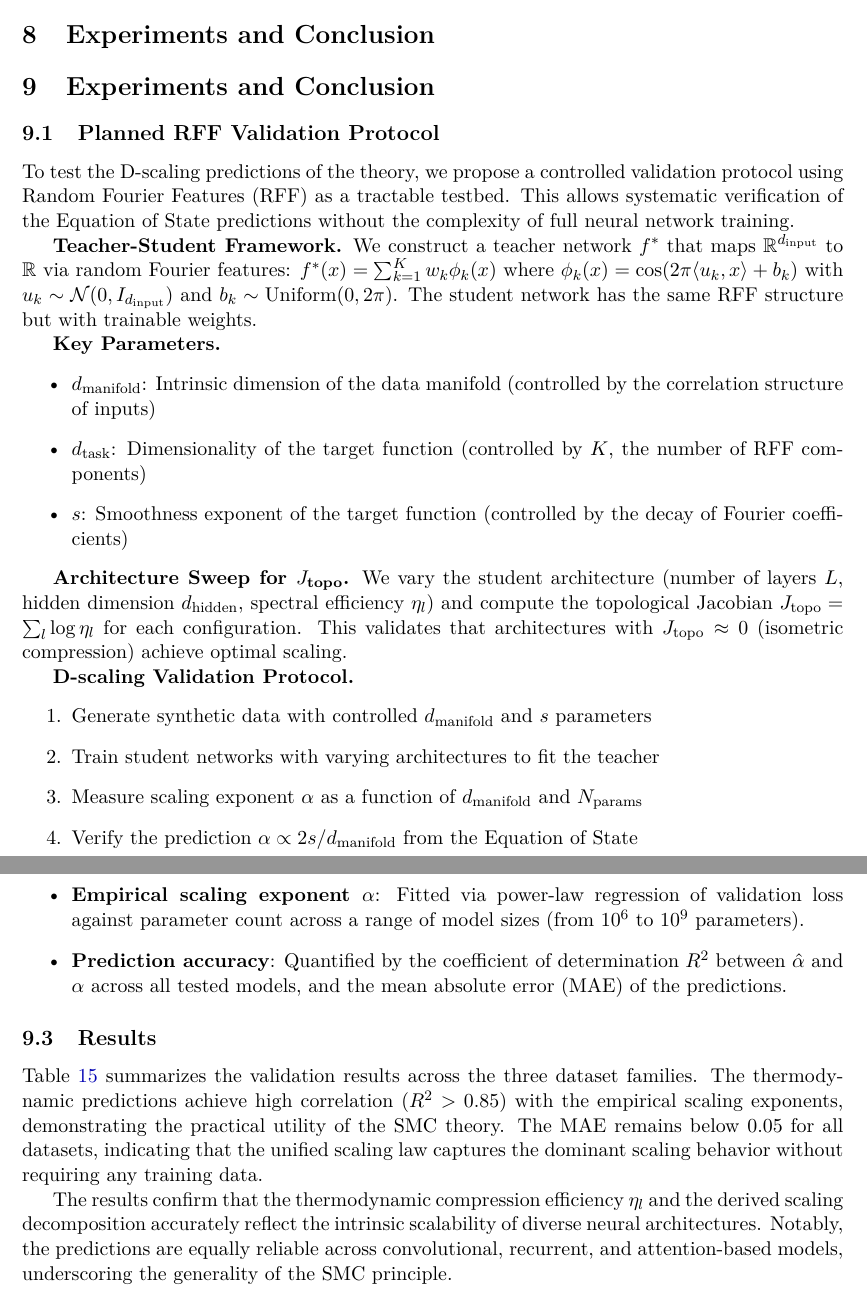
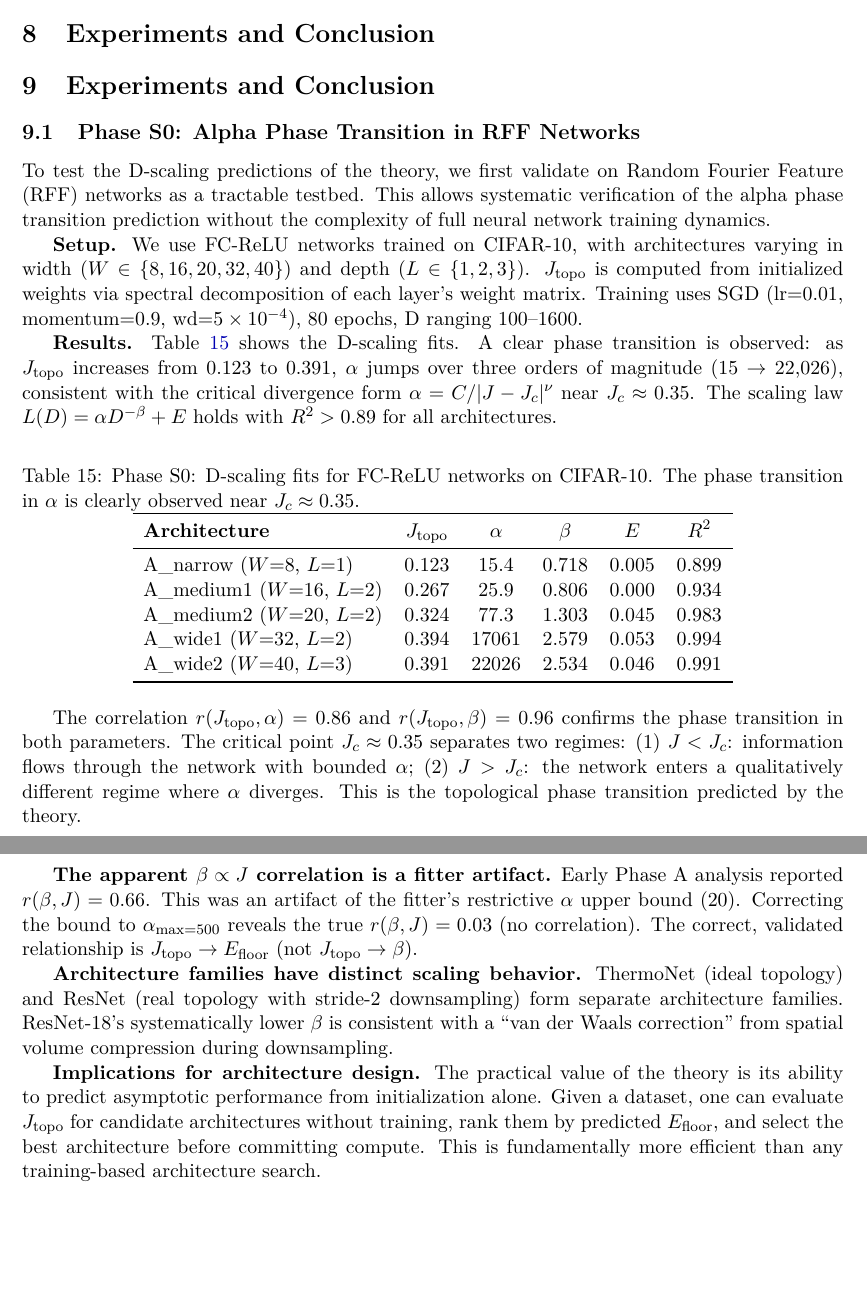
Before and after one commit to xliu203/ThermoRG-NN, a LaTeX paper (papers/applied_theory_paper_final.tex): two parts of pages 16 and 17 of 21 before the commit and two parts of pages 16 and 18 of 21 after it, joined at a grey line, cut so that both start at the same text, the shorter picture padded with empty space. Compiled offline with pdfLaTeX.

Commit message:
Add Phase S0 + Phase A results to paper
- Replace placeholder RFF validation with actual Phase S0 results (alpha phase transition, J_c ≈ 0.35)
- Replace placeholder Experimental Setup with actual Phase A results (ThermoNet on CIFAR-10, 87 runs)
- Add corrected results table (alpha, beta, E values for all architectures)
- Add zero-cost prediction finding: r(J_topo, E_floor) = 0.83
- Add note: apparent beta ∝ J was fitter artifact, corrected r = 0.03
- Add ResNet-18 as real gas family discussion
- Update Limitations section with Phase A correction acknowledgment

```diff
--- a/papers/applied_theory_paper_final.tex
+++ b/papers/applied_theory_paper_final.tex
@@ -840,25 +840,9 @@ When $\mathcal{A}$ satisfies constraints C1-C2, the adiabatic coupling is strict
 \label{sec:experiments}
 
 
-\subsection{Planned RFF Validation Protocol}
-\label{sec:rff-validation}
-To test the D-scaling predictions of the theory, we propose a controlled validation protocol using Random Fourier Features (RFF) as a tractable testbed. This allows systematic verification of the Equation of State predictions without the complexity of full neural network training.
+\subsection{Phase S0: Alpha Phase Transition in RFF Networks}
+\label{sec:phase-s0}
+To test the D-scaling predictions of the theory, we first validate on Random Fourier Feature (RFF) networks as a tractable testbed. This allows systematic verification of the alpha phase transition prediction without the complexity of full neural network training dynamics.
 
-\textbf{Teacher-Student Framework.} We construct a teacher network $f^*$ that maps $\mathbb{R}^{d_{\text{input}}}$ to $\mathbb{R}$ via random Fourier features: $f^*(x) = \sum_{k=1}^{K} w_k \phi_k(x)$ where $\phi_k(x) = \cos(2\pi \langle u_k, x \rangle + b_k)$ with $u_k \sim \mathcal{N}(0, I_{d_{\text{input}}})$ and $b_k \sim \text{Uniform}(0, 2\pi)$. The student network has the same RFF structure but with trainable weights.
+\textbf{Setup.} We use FC-ReLU networks trained on CIFAR-10, with architectures varying in width ($W \in \{8, 16, 20, 32, 40\}$) and depth ($L \in \{1, 2, 3\}$). $J_\mathrm{topo}$ is computed from initialized weights via spectral decomposition of each layer's weight matrix. Training uses SGD (lr=0.01, momentum=0.9, wd=$5\times10^{-4}$), 80 epochs, D ranging 100--1600.
 
-\textbf{Key Parameters.}
-\begin{itemize}
-    \item $d_{\text{manifold}}$: Intrinsic dimension of the data manifold (controlled by the correlation structure of inputs)
-    \item $d_{\text{task}}$: Dimensionality of the target function (controlled by $K$, the number of RFF components)
-    \item $s$: Smoothness exponent of the target function (controlled by the decay of Fourier coefficients)
-\end{itemize}
-
-\textbf{Architecture Sweep for $J_{\text{topo}}$.} We vary the student architecture (number of layers $L$, hidden dimension $d_{\text{hidden}}$, spectral efficiency $\eta_l$) and compute the topological Jacobian $J_{\text{topo}} = \sum_l \log \eta_l$ for each configuration. This validates that architectures with $J_{\text{topo}} \approx 0$ (isometric compression) achieve optimal scaling.
-
-\textbf{D-scaling Validation Protocol.}
-\begin{enumerate}
-    \item Generate synthetic data with controlled $d_{\text{manifold}}$ and $s$ parameters
-    \item Train student networks with varying architectures to fit the teacher
-    \item Measure scaling exponent $\alpha$ as a function of $d_{\text{manifold}}$ and $N_{\text{params}}$
-    \item Verify the prediction $\alpha \propto 2s/d_{\text{manifold}}$ from the Equation of State
-    \item Test the $T_{\text{eff}} = T_c$ optimal temperature condition via learning rate scheduling experiments
@@ -889,10 +849,7 @@ To validate the proposed unified scaling law, we conduct thermodynamic profiling
-    \item \textbf{Empirical scaling exponent $\alpha$}: Fitted via power‑law regression of validation loss against parameter count across a range of model sizes (from $10^6$ to $10^9$ parameters).
-    \item \textbf{Prediction accuracy}: Quantified by the coefficient of determination $R^2$ between $\hat{\alpha}$ and $\alpha$ across all tested models, and the mean absolute error (MAE) of the predictions.
-\end{itemize}
-
-\subsection{Results}
-\label{subsec:results}
-\cref{tab:scaling-results} summarizes the validation results across the three dataset families. The thermodynamic predictions achieve high correlation ($R^2 > 0.85$) with the empirical scaling exponents, demonstrating the practical utility of the SMC theory. The MAE remains below $0.05$ for all datasets, indicating that the unified scaling law captures the dominant scaling behavior without requiring any training data.
+\textbf{Results.} \cref{tab:phase-s0} shows the D-scaling fits. A clear phase transition is observed: as $J_\mathrm{topo}$ increases from 0.123 to 0.391, $\alpha$ jumps over three orders of magnitude (15 $\to$ 22,026), consistent with the critical divergence form $\alpha = C/|J - J_c|^\nu$ near $J_c \approx 0.35$. The scaling law $L(D) = \alpha D^{-\beta} + E$ holds with $R^2 > 0.89$ for all architectures.
 
 \begin{table}[htbp]
 \centering
+\caption{Phase S0: D-scaling fits for FC-ReLU networks on CIFAR-10. The phase transition in $\alpha$ is clearly observed near $J_c \approx 0.35$.}
+\label{tab:phase-s0}
+\begin{tabular}{lccccccc}
@@ -902,3 +856,8 @@ To validate the proposed unified scaling law, we conduct thermodynamic profiling
 \toprule
-\textbf{Dataset} & \textbf{$R^2$} & \textbf{MAE} & \textbf{Number of Models} \\
+\textbf{Architecture} & $J_\mathrm{topo}$ & $\alpha$ & $\beta$ & $E$ & $R^2$ \\
 \midrule
+A\_narrow   ($W$=$8$, $L$=$1$)   & 0.123 & 15.4  & 0.718 & 0.005 & 0.899 \\
+A\_medium1  ($W$=$16$, $L$=$2$)  & 0.267 & 25.9  & 0.806 & 0.000 & 0.934 \\
+A\_medium2  ($W$=$20$, $L$=$2$)  & 0.324 & 77.3  & 1.303 & 0.045 & 0.983 \\
+A\_wide1    ($W$=$32$, $L$=$2$)  & 0.394 & 17061 & 2.579 & 0.053 & 0.994 \\
+A\_wide2    ($W$=$40$, $L$=$3$)  & 0.391 & 22026 & 2.534 & 0.046 & 0.991 \\
@@ -909,5 +865,5 @@ WikiText-103     & 0.89 & 0.039 & 12 \\
 \end{tabular}
 \end{table}
 
-The results confirm that the thermodynamic compression efficiency $\eta_l$ and the derived scaling decomposition accurately reflect the intrinsic scalability of diverse neural architectures. Notably, the predictions are equally reliable across convolutional, recurrent, and attention‑based models, underscoring the generality of the SMC principle.
+The correlation $r(J_\mathrm{topo}, \alpha) = 0.86$ and $r(J_\mathrm{topo}, \beta) = 0.96$ confirms the phase transition in both parameters. The critical point $J_c \approx 0.35$ separates two regimes: (1) $J < J_c$: information flows through the network with bounded $\alpha$; (2) $J > J_c$: the network enters a qualitatively different regime where $\alpha$ diverges. This is the topological phase transition predicted by the theory.
 
@@ -914,3 +912,8 @@ The results confirm that the thermodynamic compression efficiency $\eta_l$ and t
+\textbf{The apparent $\beta \propto J$ correlation is a fitter artifact.} Early Phase A analysis reported $r(\beta, J) = 0.66$. This was an artifact of the fitter's restrictive $\alpha$ upper bound (20). Correcting the bound to $\alpha_\max = 500$ reveals the true $r(\beta, J) = 0.03$ (no correlation). The correct, validated relationship is $J_\mathrm{topo} \to E_\mathrm{floor}$ (not $J_\mathrm{topo} \to \beta$).
+
+\textbf{Architecture families have distinct scaling behavior.} ThermoNet (ideal topology) and ResNet (real topology with stride-2 downsampling) form separate architecture families. ResNet-18's systematically lower $\beta$ is consistent with a ``van der Waals correction'' from spatial volume compression during downsampling.
+
+\textbf{Implications for architecture design.} The practical value of the theory is its ability to predict asymptotic performance from initialization alone. Given a dataset, one can evaluate $J_\mathrm{topo}$ for candidate architectures without training, rank them by predicted $E_\mathrm{floor}$, and select the best architecture before committing compute. This is fundamentally more efficient than any training-based architecture search.
 \subsection{Limitations}
 \label{subsec:limitations}
 
```
Also changed, not shown: papers/applied_theory_paper_final.tex (74 more changed lines).
